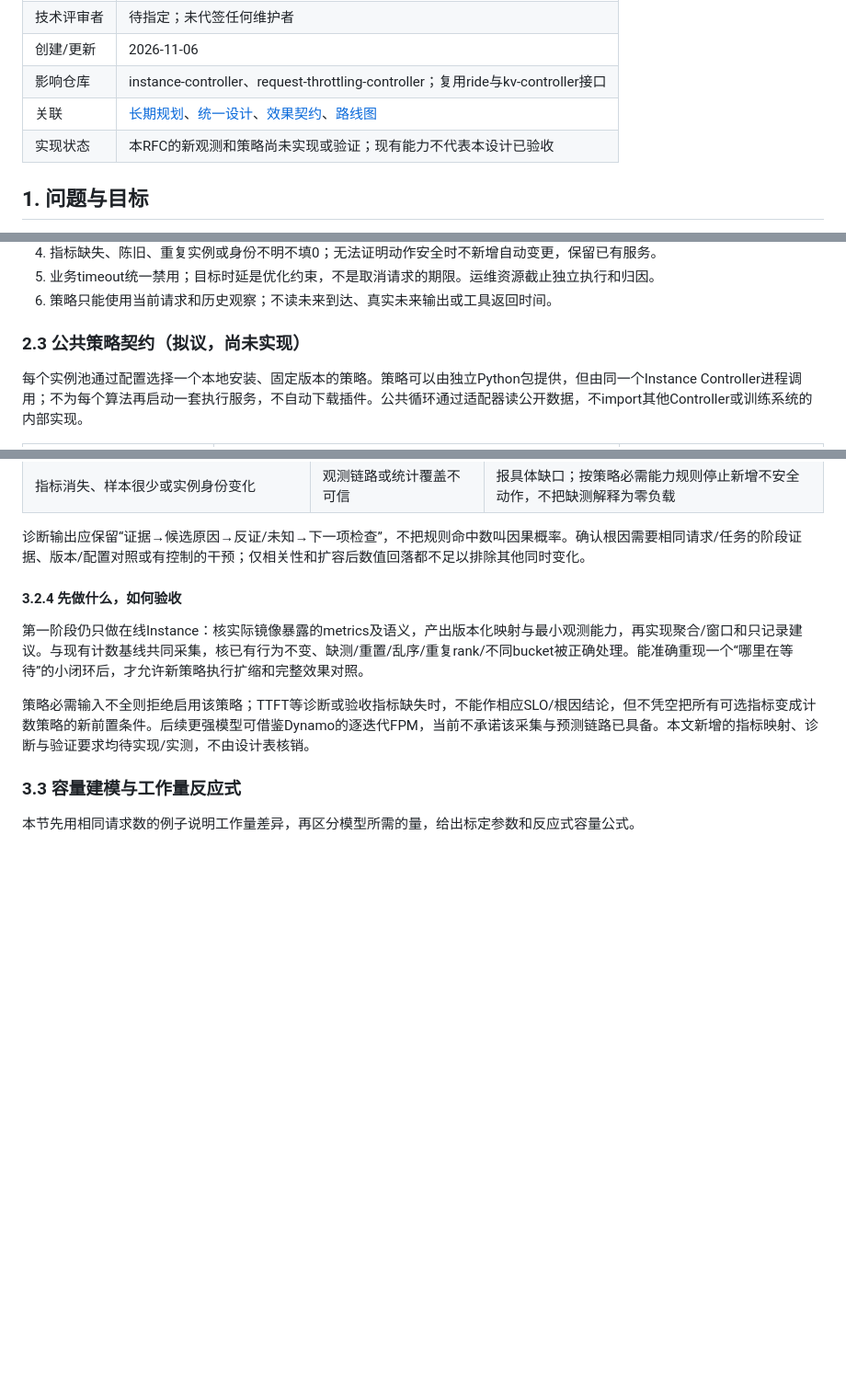
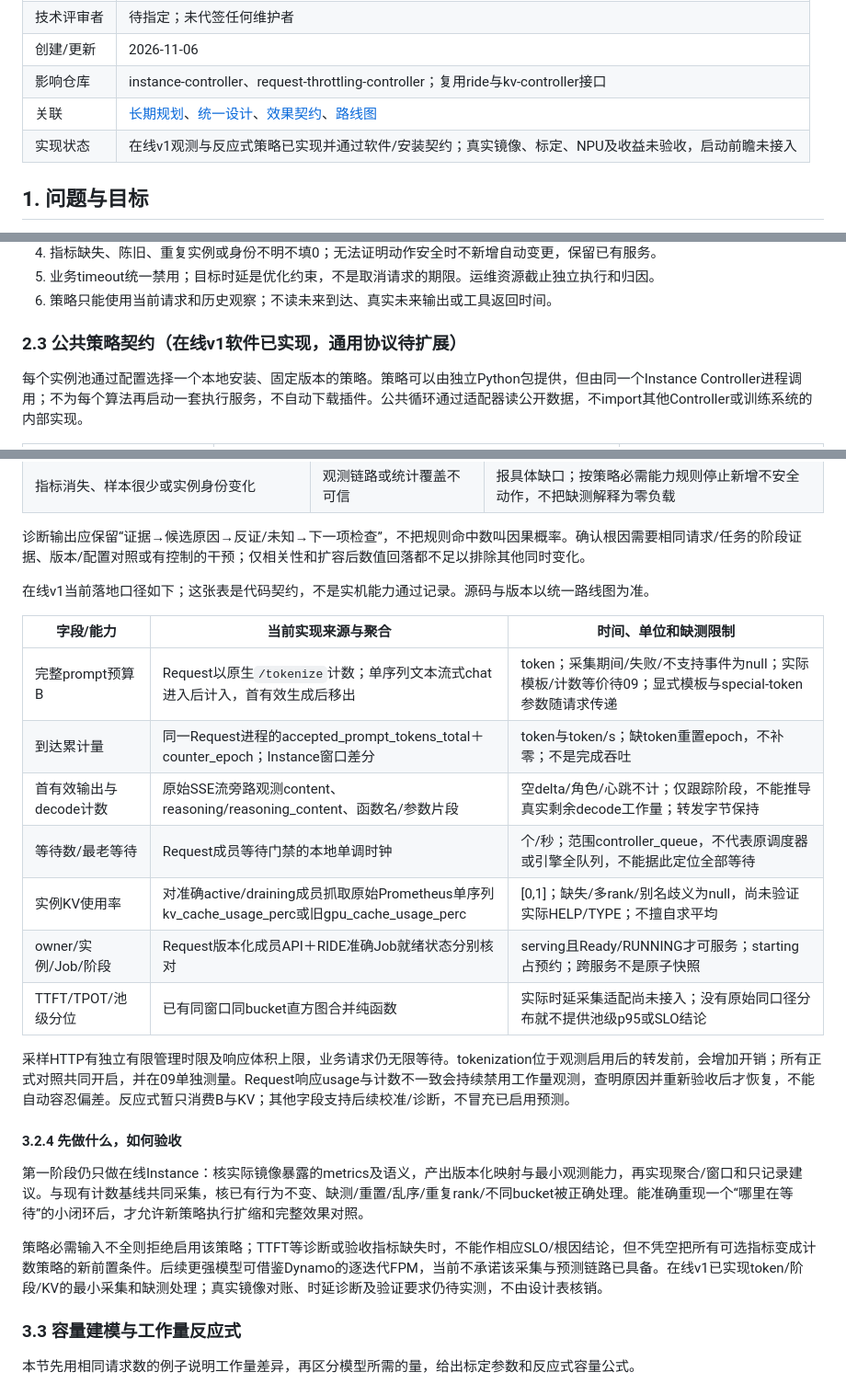
Before and after one commit to vLLM-HUST/ride, a Markdown page: docs/rfcs/0001-instance-autoscaling.md, 3 parts joined by grey strips. Shown at 92% size. GitHub-like rendering; blank space fills up the shorter version.

```diff
--- a/docs/rfcs/0001-instance-autoscaling.md
+++ b/docs/rfcs/0001-instance-autoscaling.md
@@ -9,7 +9,7 @@
 | 创建/更新 | 2026-11-06 |
 | 影响仓库 | instance-controller、request-throttling-controller；复用ride与kv-controller接口 |
 | 关联 | [长期规划](../PROJECT_PLAN.md)、[统一设计](../architecture/INDEPENDENT_CONTROLLERS.md)、[效果契约](../architecture/CONTROLLER_EVALUATION.md)、[路线图](../architecture/CONTROLLER_ROADMAP.md) |
-| 实现状态 | 本RFC的新观测和策略尚未实现或验证；现有能力不代表本设计已验收 |
+| 实现状态 | 在线v1观测与反应式策略已实现并通过软件/安装契约；真实镜像、标定、NPU及收益未验收，启动前瞻未接入 |
 
 ## 1. 问题与目标
 
@@ -140,7 +140,7 @@
 
 <a id="53-公共策略契约拟议尚未实现"></a>
 
-### 2.3 公共策略契约（拟议，尚未实现）
+### 2.3 公共策略契约（在线v1软件已实现，通用协议待扩展）
 
 
 每个实例池通过配置选择一个本地安装、固定版本的策略。策略可以由独立Python包提供，但由同一个Instance Controller进程调用；不为每个算法再启动一套执行服务，不自动下载插件。公共循环通过适配器读公开数据，不import其他Controller或训练系统的内部实现。
@@ -268,13 +268,27 @@ RIDE只管理已有归属对象。平台资源另按每轮准确授权/模板/
 
 诊断输出应保留“证据→候选原因→反证/未知→下一项检查”，不把规则命中数叫因果概率。确认根因需要相同请求/任务的阶段证据、版本/配置对照或有控制的干预；仅相关性和扩容后数值回落都不足以排除其他同时变化。
 
+在线v1当前落地口径如下；这张表是代码契约，不是实机能力通过记录。源码与版本以统一路线图为准。
+
+| 字段/能力 | 当前实现来源与聚合 | 时间、单位和缺测限制 |
+|---|---|---|
+| 完整prompt预算B | Request以原生`/tokenize`计数；单序列文本流式chat进入后计入，首有效生成后移出 | token；采集期间/失败/不支持事件为null；实际模板/计数等价待09；显式模板与special-token参数随请求传递 |
+| 到达累计量 | 同一Request进程的accepted_prompt_tokens_total＋counter_epoch；Instance窗口差分 | token与token/s；缺token重置epoch，不补零；不是完成吞吐 |
+| 首有效输出与decode计数 | 原始SSE流旁路观测content、reasoning/reasoning_content、函数名/参数片段 | 空delta/角色/心跳不计；仅跟踪阶段，不能推导真实剩余decode工作量；转发字节保持 |
+| 等待数/最老等待 | Request成员等待门禁的本地单调时钟 | 个/秒；范围controller_queue，不代表原调度器或引擎全队列，不能据此定位全部等待 |
+| 实例KV使用率 | 对准确active/draining成员抓取原始Prometheus单序列kv_cache_usage_perc或旧gpu_cache_usage_perc | [0,1]；缺失/多rank/别名歧义为null，尚未验证实际HELP/TYPE；不擅自求平均 |
+| owner/实例/Job/阶段 | Request版本化成员API＋RIDE准确Job就绪状态分别核对 | serving且Ready/RUNNING才可服务；starting占预约；跨服务不是原子快照 |
+| TTFT/TPOT/池级分位 | 已有同窗口同bucket直方图合并纯函数 | 实际时延采集适配尚未接入；没有原始同口径分布就不提供池级p95或SLO结论 |
+
+采样HTTP有独立有限管理时限及响应体积上限，业务请求仍无限等待。tokenization位于观测启用后的转发前，会增加开销；所有正式对照共同开启，并在09单独测量。Request响应usage与计数不一致会持续禁用工作量观测，查明原因并重新验收后才恢复，不能自动容忍偏差。反应式暂只消费B与KV；其他字段支持后续校准/诊断，不冒充已启用预测。
+
 <a id="先做什么如何验收"></a>
 
 #### 3.2.4 先做什么，如何验收
 
 第一阶段仍只做在线Instance：核实际镜像暴露的metrics及语义，产出版本化映射与最小观测能力，再实现聚合/窗口和只记录建议。与现有计数基线共同采集，核已有行为不变、缺测/重置/乱序/重复rank/不同bucket被正确处理。能准确重现一个“哪里在等待”的小闭环后，才允许新策略执行扩缩和完整效果对照。
 
-策略必需输入不全则拒绝启用该策略；TTFT等诊断或验收指标缺失时，不能作相应SLO/根因结论，但不凭空把所有可选指标变成计数策略的新前置条件。后续更强模型可借鉴Dynamo的逐迭代FPM，当前不承诺该采集与预测链路已具备。本文新增的指标映射、诊断与验证要求均待实现/实测，不由设计表核销。
+策略必需输入不全则拒绝启用该策略；TTFT等诊断或验收指标缺失时，不能作相应SLO/根因结论，但不凭空把所有可选指标变成计数策略的新前置条件。后续更强模型可借鉴Dynamo的逐迭代FPM，当前不承诺该采集与预测链路已具备。在线v1已实现token/阶段/KV的最小采集和缺测处理；真实镜像对账、时延诊断及验证要求仍待实测，不由设计表核销。
 
 ### 3.3 容量建模与工作量反应式
 
```
Also changed, not shown: other parts of docs/rfcs/0001-instance-autoscaling.md (+2 -2 lines), docs/architecture/CONTROLLER_ROADMAP.md (+15 -15 lines).
